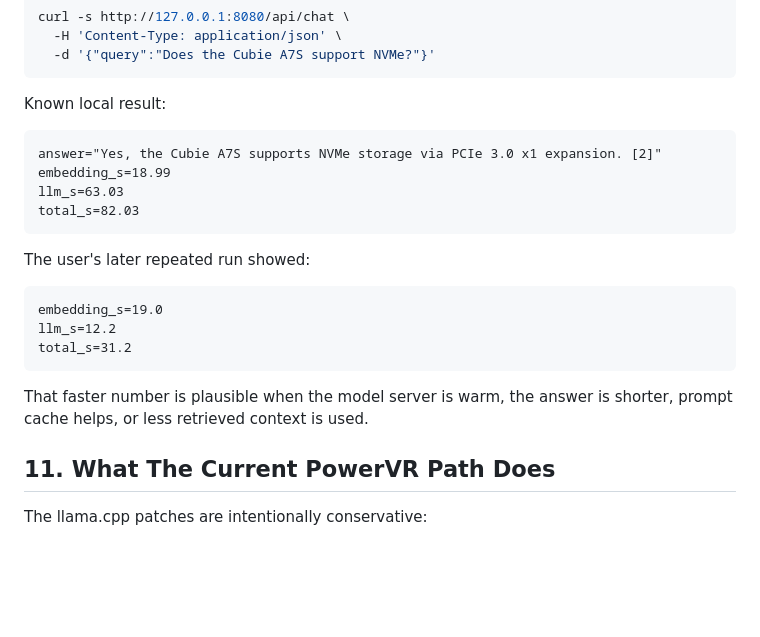
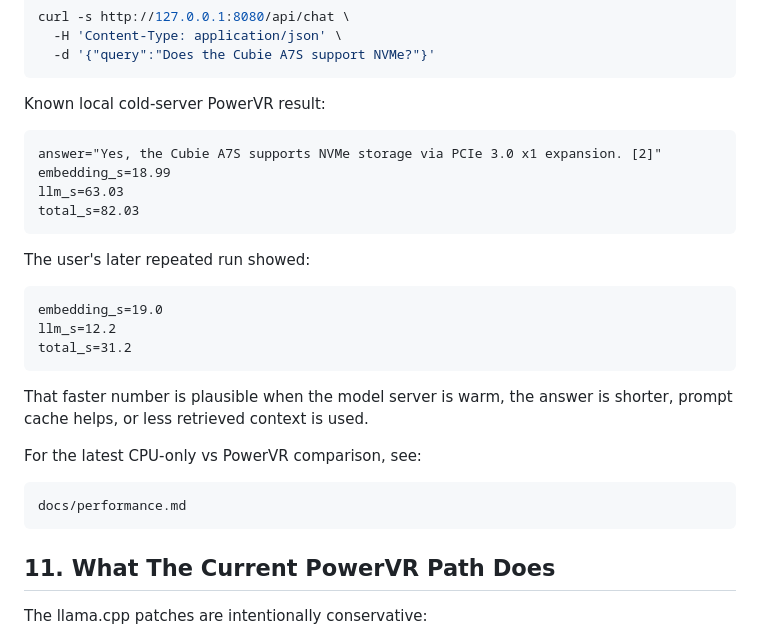
Before and after one commit to waz664/vip9000-embeddinggemma, a Markdown page: docs/full_stack_quickstart.md, the part around the change. GitHub-like rendering; blank space fills up the shorter version.

````diff
--- a/docs/full_stack_quickstart.md
+++ b/docs/full_stack_quickstart.md
@@ -236,7 +236,7 @@ curl -s http://127.0.0.1:8080/api/chat \
   -d '{"query":"Does the Cubie A7S support NVMe?"}'
 ```
 
-Known local result:
+Known local cold-server PowerVR result:
 
 ```text
 answer="Yes, the Cubie A7S supports NVMe storage via PCIe 3.0 x1 expansion. [2]"
@@ -254,6 +254,12 @@ total_s=31.2
 ```
 
 That faster number is plausible when the model server is warm, the answer is shorter, prompt cache helps, or less retrieved context is used.
+
+For the latest CPU-only vs PowerVR comparison, see:
+
+```text
+docs/performance.md
+```
 
 ## 11. What The Current PowerVR Path Does
 
````
Also changed, not shown: README.md (+1 -0 lines), docs/performance.md (added, +67 -0 lines).
